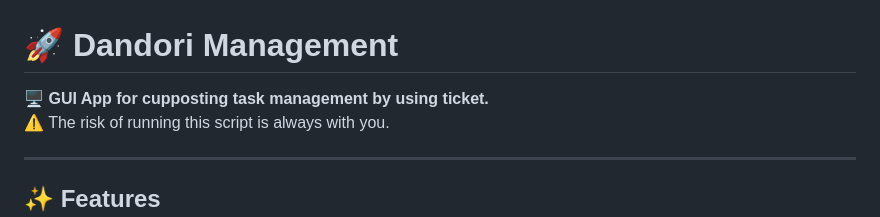
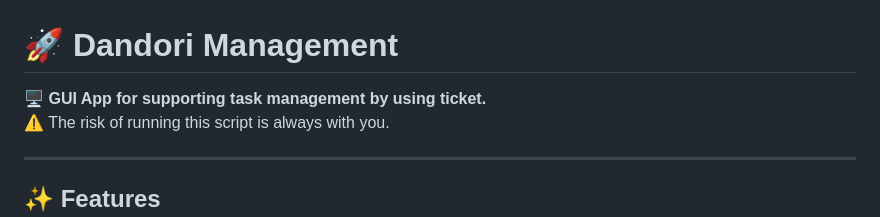
Before and after one commit to HibiyaHaraki/dandori_mngmnt, a Markdown page: README.md, the part around the change. GitHub-like rendering.

Commit message:
Bugfix of README.md

```diff
--- a/README.md
+++ b/README.md
@@ -3,7 +3,7 @@
 # 🚀 Dandori Management
 
 
-**🖥️ GUI App for cupposting task management by using ticket.**
+**🖥️ GUI App for supporting task management by using ticket.**
 ⚠️ The risk of running this script is always with you.
 
 
```
